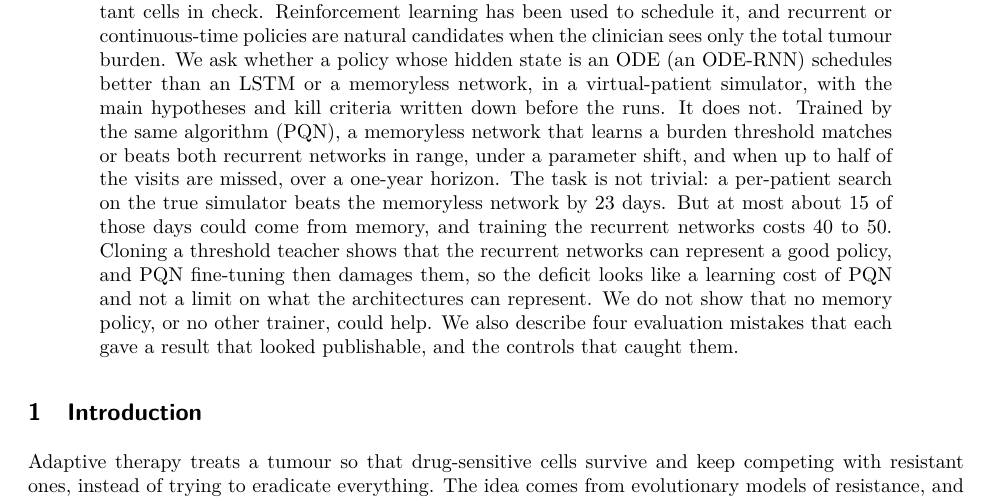
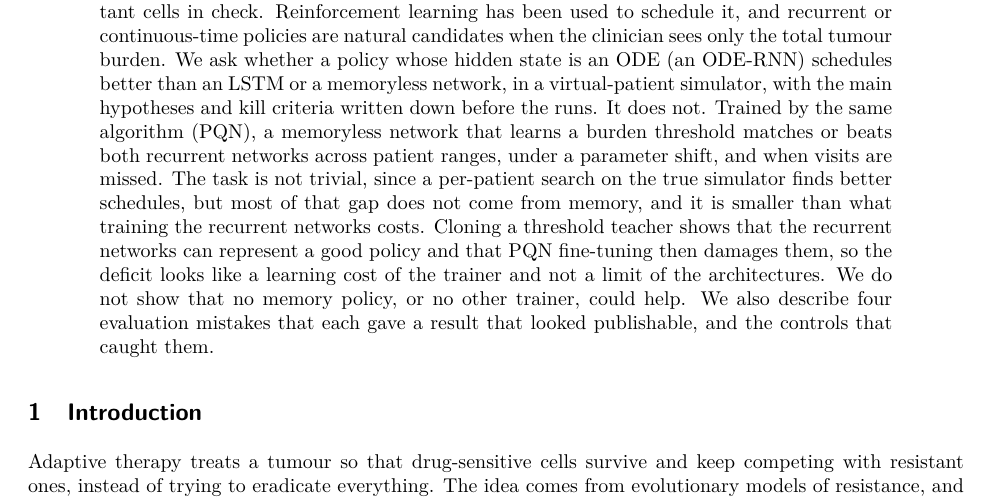
Before and after one commit to Dante-Berth/Continuous_Time_RL_Policies_for_Robust_Cancer_Adaptive_Therapy, a LaTeX paper (paper/main.tex): part of page 1 of 15, cut so that both start at the same text. Compiled offline with pdfLaTeX.

Commit message:
[docs] paper: abstract without numbers (headroom and learning-cost claims stated in words; values stay in Results)
Co-Authored-By: Claude Sonnet 5.5 <noreply@anthropic.com>

```diff
--- a/paper/main.tex
+++ b/paper/main.tex
@@ -29,14 +29,14 @@ hidden state is an ODE (an ODE-RNN) schedules better than an LSTM or a
 memoryless network, in a virtual-patient simulator, with the main hypotheses and
 kill criteria written down before the runs. It does not. Trained by the same
 algorithm (PQN), a memoryless network that learns a burden threshold matches or
-beats both recurrent networks in range, under a parameter shift, and when up to
-half of the visits are missed, over a one-year horizon. The task is not trivial:
-a per-patient search on the true simulator beats the memoryless network by 23
-days. But at most about 15 of those days could come from memory, and training
-the recurrent networks costs 40 to 50. Cloning a threshold teacher shows that
-the recurrent networks can represent a good policy, and PQN fine-tuning then
-damages them, so the deficit looks like a learning cost of PQN and not a limit
-on what the architectures can represent. We do not show that no memory policy, or no other trainer, could
+beats both recurrent networks across patient ranges, under a parameter shift,
+and when visits are missed. The task is not trivial, since a per-patient search
+on the true simulator finds better schedules, but most of that gap does not
+come from memory, and it is smaller than what training the recurrent networks
+costs. Cloning a threshold teacher shows that the recurrent networks can
+represent a good policy and that PQN fine-tuning then damages them, so the
+deficit looks like a learning cost of the trainer and not a limit of the
+architectures. We do not show that no memory policy, or no other trainer, could
 help. We also describe four evaluation mistakes that each gave a result that
 looked publishable, and the controls that caught them.
 \end{abstract}
```
